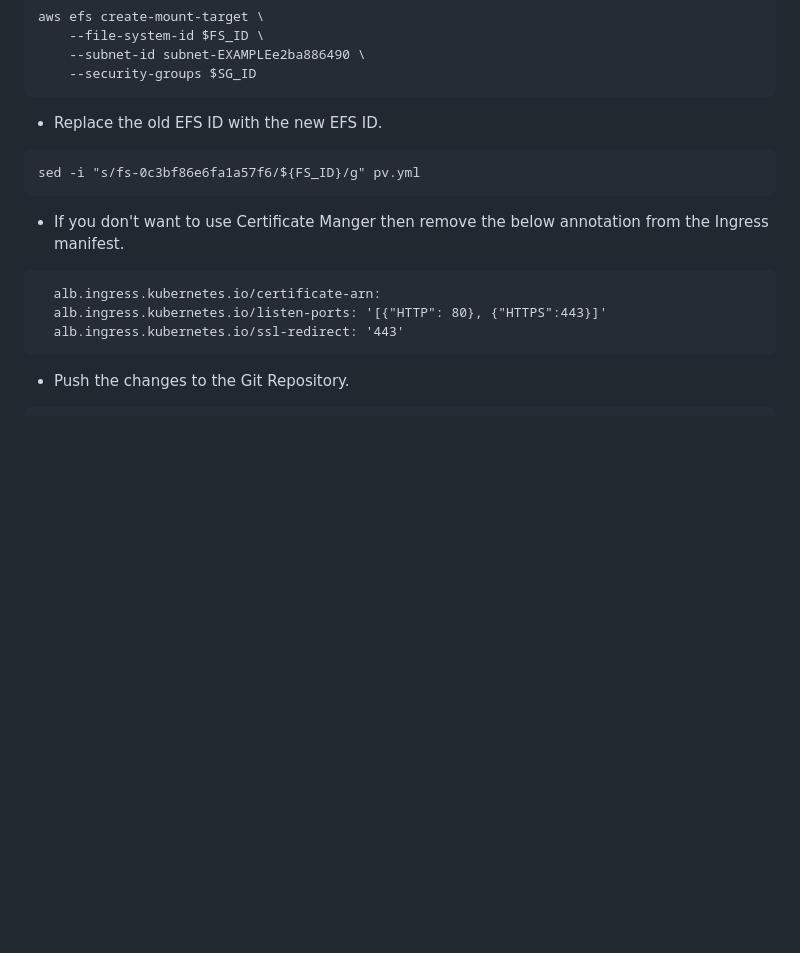
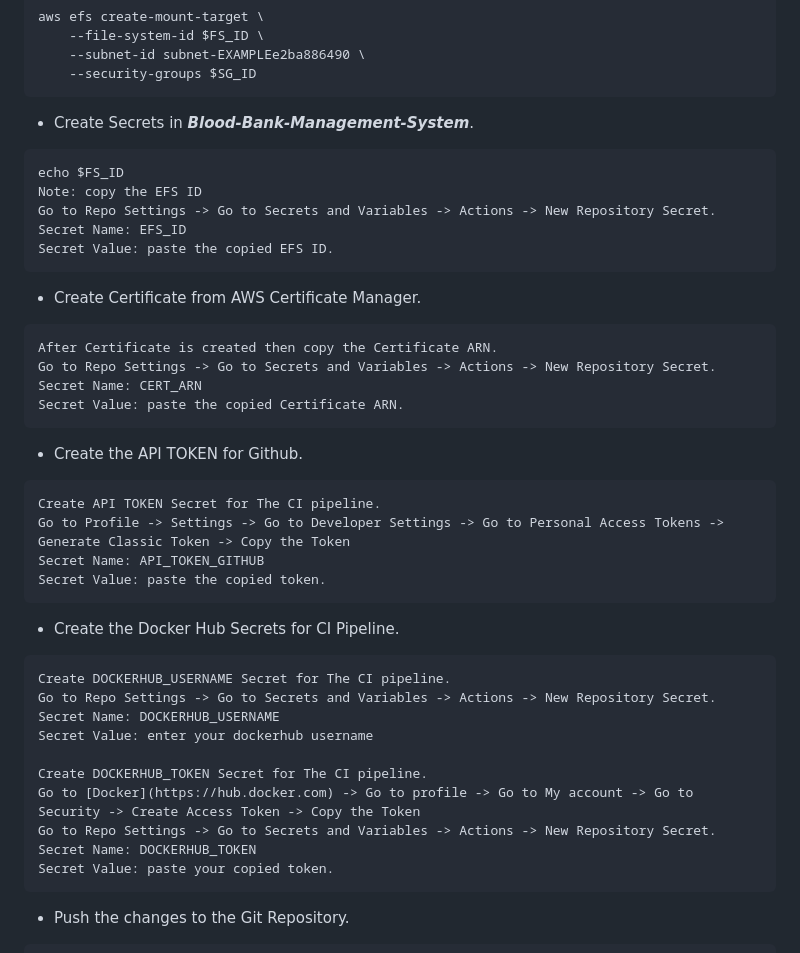
Before and after one commit to soravkumarsharma/Blood-Bank-Management-System, a Markdown page: README.md, the part around the change. GitHub-like rendering; blank space fills up the shorter version.

````diff
--- a/README.md
+++ b/README.md
@@ -244,16 +244,43 @@ aws efs create-mount-target \
     --subnet-id subnet-EXAMPLEe2ba886490 \
     --security-groups $SG_ID
 ```
-- Replace the old EFS ID with the new EFS ID.
+- Create Secrets in ***Blood-Bank-Management-System***.
 ```
-sed -i "s/fs-0c3bf86e6fa1a57f6/${FS_ID}/g" pv.yml
+echo $FS_ID
+Note: copy the EFS ID
+Go to Repo Settings -> Go to Secrets and Variables -> Actions -> New Repository Secret.
+Secret Name: EFS_ID
+Secret Value: paste the copied EFS ID.
 ```
-- If you don't want to use Certificate Manger then remove the below annotation from the Ingress manifest.
+- Create Certificate from AWS Certificate Manager.
 ```
-  alb.ingress.kubernetes.io/certificate-arn:
-  alb.ingress.kubernetes.io/listen-ports: '[{"HTTP": 80}, {"HTTPS":443}]'
-  alb.ingress.kubernetes.io/ssl-redirect: '443'
+After Certificate is created then copy the Certificate ARN.
+Go to Repo Settings -> Go to Secrets and Variables -> Actions -> New Repository Secret.
+Secret Name: CERT_ARN
+Secret Value: paste the copied Certificate ARN.
 ```
+- Create the API TOKEN for Github.
+```
+Create API TOKEN Secret for The CI pipeline.
+Go to Profile -> Settings -> Go to Developer Settings -> Go to Personal Access Tokens -> Generate Classic Token -> Copy the Token
+Secret Name: API_TOKEN_GITHUB
+Secret Value: paste the copied token.
+```
+
+- Create the Docker Hub Secrets for CI Pipeline.
+```
+Create DOCKERHUB_USERNAME Secret for The CI pipeline.
+Go to Repo Settings -> Go to Secrets and Variables -> Actions -> New Repository Secret.
+Secret Name: DOCKERHUB_USERNAME
+Secret Value: enter your dockerhub username
+
+Create DOCKERHUB_TOKEN Secret for The CI pipeline.
+Go to [Docker](https://hub.docker.com) -> Go to profile -> Go to My account -> Go to Security -> Create Access Token -> Copy the Token
+Go to Repo Settings -> Go to Secrets and Variables -> Actions -> New Repository Secret.
+Secret Name: DOCKERHUB_TOKEN
+Secret Value: paste your copied token.
+```
+
 - Push the changes to the Git Repository.
 ```
 git add .
````
